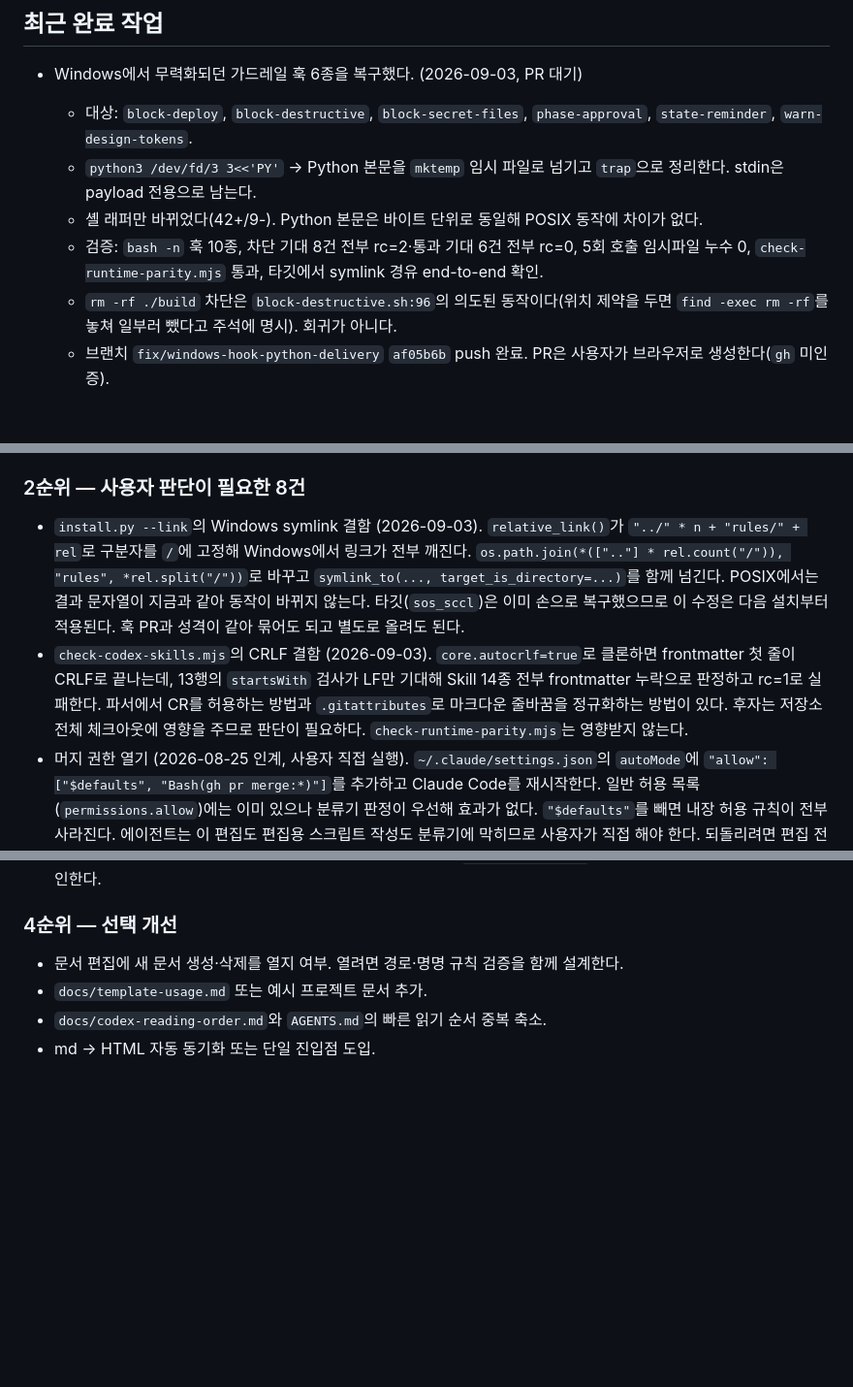
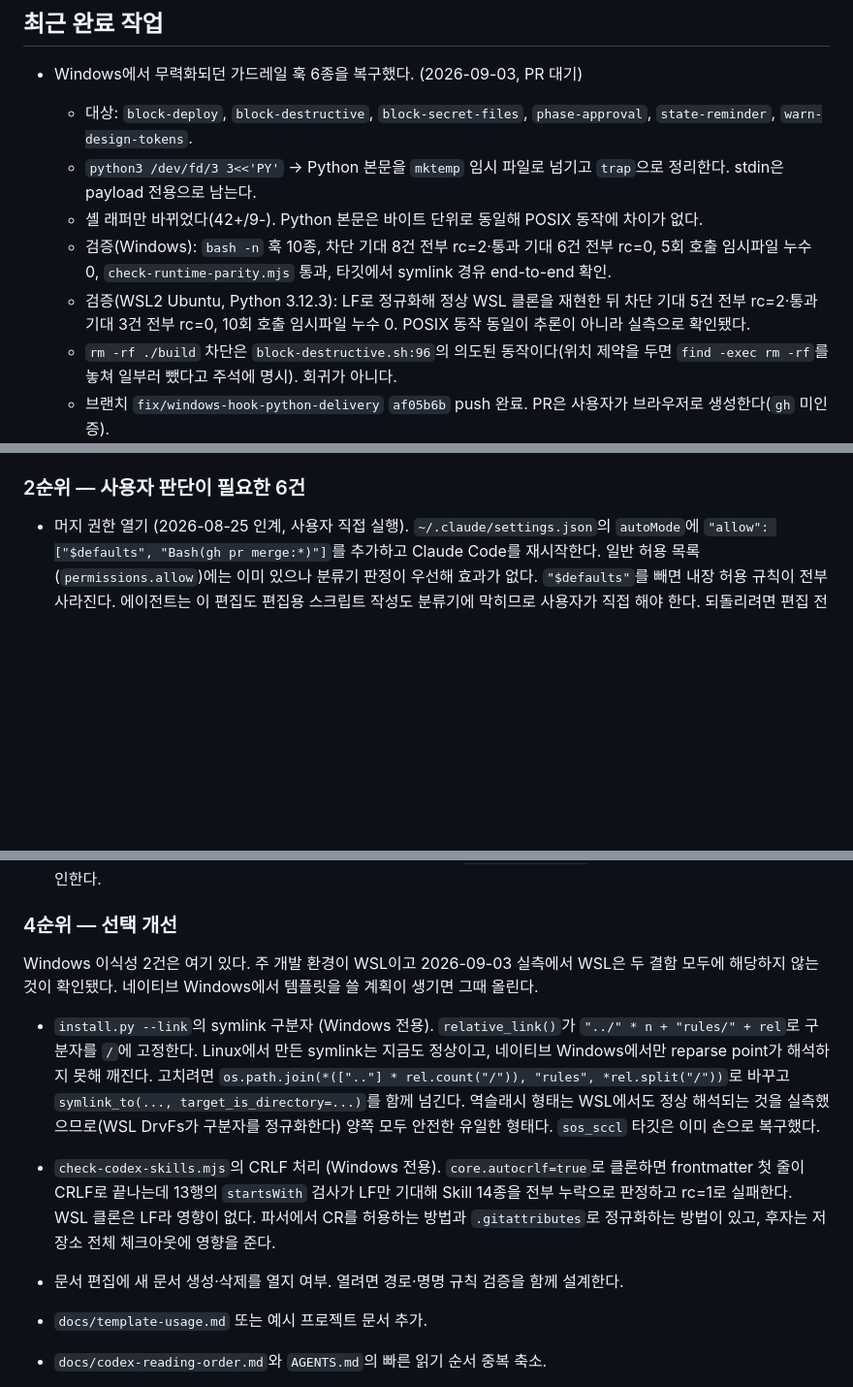
Before and after one commit to skyuav-beep/claude-agent-templete, a Markdown page: STATE.md, 3 parts joined by grey strips. Shown at 97% size. Rendered like a GitHub page; blank space fills up the shorter version.

Commit message:
docs: WSL 실측 반영해 Windows 이식성 2건을 4순위로 내림
주 개발 환경이 WSL이고 세 결함 모두 네이티브 Windows 전용임을
WSL2 Ubuntu에서 실측으로 확인했다. 성립 조건이 각각 MSYS의 경로
번역, NTFS reparse point, autocrlf=true 체크아웃이라 WSL에서는
어느 것도 성립하지 않는다.

실측 2건을 추가로 기록했다.

- 수정한 훅이 Linux에서 동일하게 동작한다. WSL2 Ubuntu /
  Python 3.12.3에서 LF로 정규화해 정상 클론을 재현한 뒤 차단
  기대 5건 rc=2, 통과 기대 3건 rc=0, 10회 호출 임시파일 누수 0.
  이전 커밋에서 "POSIX 동작 동일"은 추론이었고 이제 실측이다.
- 역슬래시 symlink가 WSL DrvFs에서 정상 해석된다. WSL은 구분자를
  슬래시로 정규화해 읽는다. 따라서 os.path.join 형태가 Windows와
  WSL 양쪽에서 동작하는 유일한 형태다.

이에 따라 install.py 구분자와 check-codex-skills.mjs CRLF 2건을
2순위에서 4순위로 옮겼다. WSL에서는 두 결함이 나타나지 않으므로
네이티브 Windows를 쓸 계획이 생길 때 올린다. 2순위는 기존 6건으로
돌아간다.

검증: check-runtime-parity.mjs 통과, 2순위 6건·4순위 6건 확인.

Co-Authored-By: Claude Opus 5 <noreply@anthropic.com>

```diff
--- a/STATE.md
+++ b/STATE.md
@@ -45,7 +45,8 @@
   - 대상: `block-deploy`, `block-destructive`, `block-secret-files`, `phase-approval`, `state-reminder`, `warn-design-tokens`.
   - `python3 /dev/fd/3 3<<'PY'` -> Python 본문을 `mktemp` 임시 파일로 넘기고 `trap`으로 정리한다. stdin은 payload 전용으로 남는다.
   - 셸 래퍼만 바뀌었다(42+/9-). Python 본문은 바이트 단위로 동일해 POSIX 동작에 차이가 없다.
-  - 검증: `bash -n` 훅 10종, 차단 기대 8건 전부 rc=2·통과 기대 6건 전부 rc=0, 5회 호출 임시파일 누수 0, `check-runtime-parity.mjs` 통과, 타깃에서 symlink 경유 end-to-end 확인.
+  - 검증(Windows): `bash -n` 훅 10종, 차단 기대 8건 전부 rc=2·통과 기대 6건 전부 rc=0, 5회 호출 임시파일 누수 0, `check-runtime-parity.mjs` 통과, 타깃에서 symlink 경유 end-to-end 확인.
+  - 검증(WSL2 Ubuntu, Python 3.12.3): LF로 정규화해 정상 WSL 클론을 재현한 뒤 차단 기대 5건 전부 rc=2·통과 기대 3건 전부 rc=0, 10회 호출 임시파일 누수 0. POSIX 동작 동일이 추론이 아니라 실측으로 확인됐다.
   - `rm -rf ./build` 차단은 `block-destructive.sh:96`의 의도된 동작이다(위치 제약을 두면 `find -exec rm -rf`를 놓쳐 일부러 뺐다고 주석에 명시). 회귀가 아니다.
   - 브랜치 `fix/windows-hook-python-delivery` `af05b6b` push 완료. PR은 사용자가 브라우저로 생성한다(`gh` 미인증).
 
@@ -187,10 +188,8 @@
 - 중점: 활성 시안 `worknest`의 light/dark 대비, 카드 헤어라인 보더와 그림자 정책(hover lift·overlay 한정), gradient 전면 금지 준수, 사이드바·active 채움 전용 토큰 렌더링.
 - 의도와 다른 부분이 나오면 관련 카탈로그와 `DESIGN.md`, `STATE.md`를 같은 작업에서 갱신한다.
 
-### 2순위 — 사용자 판단이 필요한 8건
+### 2순위 — 사용자 판단이 필요한 6건
 
-- `install.py --link`의 Windows symlink 결함 (2026-09-03). `relative_link()`가 `"../" * n + "rules/" + rel`로 구분자를 `/`에 고정해 Windows에서 링크가 전부 깨진다. `os.path.join(*([".."] * rel.count("/")), "rules", *rel.split("/"))`로 바꾸고 `symlink_to(..., target_is_directory=...)`를 함께 넘긴다. POSIX에서는 결과 문자열이 지금과 같아 동작이 바뀌지 않는다. 타깃(`sos_sccl`)은 이미 손으로 복구했으므로 이 수정은 다음 설치부터 적용된다. 훅 PR과 성격이 같아 묶어도 되고 별도로 올려도 된다.
-- `check-codex-skills.mjs`의 CRLF 결함 (2026-09-03). `core.autocrlf=true`로 클론하면 frontmatter 첫 줄이 CRLF로 끝나는데, 13행의 `startsWith` 검사가 LF만 기대해 Skill 14종 전부 frontmatter 누락으로 판정하고 rc=1로 실패한다. 파서에서 CR를 허용하는 방법과 `.gitattributes`로 마크다운 줄바꿈을 정규화하는 방법이 있다. 후자는 저장소 전체 체크아웃에 영향을 주므로 판단이 필요하다. `check-runtime-parity.mjs`는 영향받지 않는다.
 - 머지 권한 열기 (2026-08-25 인계, 사용자 직접 실행). `~/.claude/settings.json`의 `autoMode`에 `"allow": ["$defaults", "Bash(gh pr merge:*)"]`를 추가하고 Claude Code를 재시작한다. 일반 허용 목록(`permissions.allow`)에는 이미 있으나 분류기 판정이 우선해 효과가 없다. `"$defaults"`를 빼면 내장 허용 규칙이 전부 사라진다. 에이전트는 이 편집도 편집용 스크립트 작성도 분류기에 막히므로 사용자가 직접 해야 한다. 되돌리려면 편집 전 백업(`~/.claude/settings.json.bak-<날짜>`)을 덮어쓴다. 적용 전까지는 6단계 마감이 머지에서 멈추고 `!gh pr merge <num> --squash --delete-branch`로 인계된다.
 - 머지 가이드 반영안 (2026-08-25, 승인 대기). `docs/local-dev-ci-guide.md §6.3`에 "실행 환경이 막으면" 항목을 추가하고, `session-end` 스킬 2종(Claude·Codex)에 마감이 머지에서 멈출 수 있음을 명시한다. 문구 초안은 이번 세션 대화에 있고 승인만 하면 바로 구현 가능하다. `riderwebapp`에만 있던 항목을 공통 정본으로 올리는 작업이다.
 - 권한 모드 적용 (2026-08-04 인계). 파일 수정 확인을 없애려면 사용자 전역 설정(`~/.claude/settings.json`)에서 권한 모드를 `acceptEdits`로 바꾸고 허용 목록에 `Write`를 추가한다. 에이전트는 이 편집을 실행할 수 없어 사용자가 직접 해야 하며 적용 후 재시작이 필요하다. 되돌리려면 `~/.claude/settings.json.bak-20260804`를 덮어쓴다. 분류기를 유지한 채 특정 작업만 여는 `autoMode.allow` 방식도 대안이며, 이 경우 저장소 설정이 아니라 전역 설정에 넣어야 적용된다. 2026-08-14 세션에서는 훅 스크립트 수정, 여러 저장소 설정을 한 번에 바꾸는 스크립트, PR 머지 세 건이 분류기에 막혀 사용자 확인을 거쳤다.
@@ -207,6 +206,11 @@
 - 연결 프로젝트에 템플릿을 새로 설치할 때 알림 스크립트 4종이 `managed_prefixes` 규칙대로 전달되는지 첫 설치에서 확인한다.
 
 ### 4순위 — 선택 개선
+
+Windows 이식성 2건은 여기 있다. 주 개발 환경이 WSL이고 2026-09-03 실측에서 WSL은 두 결함 모두에 해당하지 않는 것이 확인됐다. 네이티브 Windows에서 템플릿을 쓸 계획이 생기면 그때 올린다.
+
+- `install.py --link`의 symlink 구분자 (Windows 전용). `relative_link()`가 `"../" * n + "rules/" + rel`로 구분자를 `/`에 고정한다. Linux에서 만든 symlink는 지금도 정상이고, 네이티브 Windows에서만 reparse point가 해석하지 못해 깨진다. 고치려면 `os.path.join(*([".."] * rel.count("/")), "rules", *rel.split("/"))`로 바꾸고 `symlink_to(..., target_is_directory=...)`를 함께 넘긴다. 역슬래시 형태는 WSL에서도 정상 해석되는 것을 실측했으므로(WSL DrvFs가 구분자를 정규화한다) 양쪽 모두 안전한 유일한 형태다. `sos_sccl` 타깃은 이미 손으로 복구했다.
+- `check-codex-skills.mjs`의 CRLF 처리 (Windows 전용). `core.autocrlf=true`로 클론하면 frontmatter 첫 줄이 CRLF로 끝나는데 13행의 `startsWith` 검사가 LF만 기대해 Skill 14종을 전부 누락으로 판정하고 rc=1로 실패한다. WSL 클론은 LF라 영향이 없다. 파서에서 CR를 허용하는 방법과 `.gitattributes`로 정규화하는 방법이 있고, 후자는 저장소 전체 체크아웃에 영향을 준다.
 
 - 문서 편집에 새 문서 생성·삭제를 열지 여부. 열려면 경로·명명 규칙 검증을 함께 설계한다.
 - `docs/template-usage.md` 또는 예시 프로젝트 문서 추가.
```
Also changed, not shown: other parts of STATE.md (+3 -3 lines).
